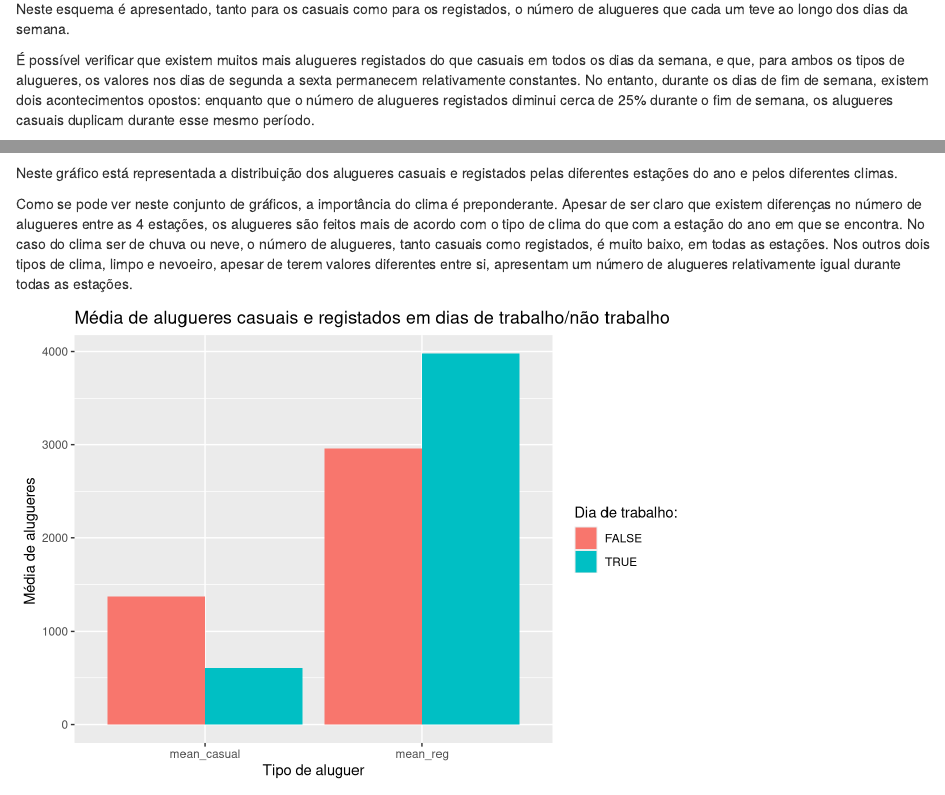
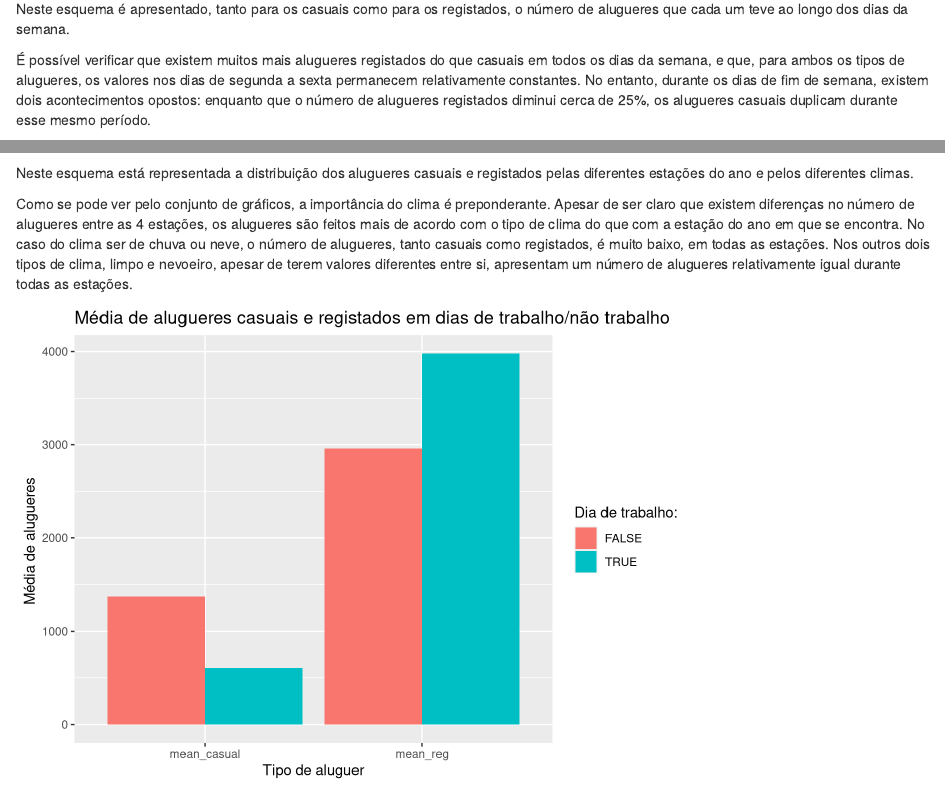
Before and after one commit to Zialus/DM1-BikeSharing, an R Markdown document (report.Rmd): the page in a window 1100 px wide, from 4740 px down, and a second part further down, joined at a grey line. Rendered offline with R 4.5, knitr and Pandoc, with nearby package versions.

Commit message:
Phrasing improvements.

````diff
--- a/report.Rmd
+++ b/report.Rmd
@@ -220,7 +220,7 @@ ggplot(gr_by_weekd2, aes(weekday, count / 1000, fill = type)) +
 
 Neste esquema é apresentado, tanto para os casuais como para os registados, o número de alugueres que cada um teve ao longo dos dias da semana.
 
-É possível verificar que existem muitos mais alugueres registados do que casuais em todos os dias da semana, e que, para ambos os tipos de alugueres, os valores nos dias de segunda a sexta permanecem relativamente constantes. No entanto, durante os dias de fim de semana, existem dois acontecimentos opostos: enquanto que o número de alugueres registados diminui cerca de 25% durante o fim de semana, os alugueres casuais duplicam durante esse mesmo período.
+É possível verificar que existem muitos mais alugueres registados do que casuais em todos os dias da semana, e que, para ambos os tipos de alugueres, os valores nos dias de segunda a sexta permanecem relativamente constantes. No entanto, durante os dias de fim de semana, existem dois acontecimentos opostos: enquanto que o número de alugueres registados diminui cerca de 25%, os alugueres casuais duplicam durante esse mesmo período.
 
 ```{r weather_vs_season, echo=FALSE}
 gr_by_sit <- select(bikeSharing, season, weathersit, casual, registered,seasonday) %>% group_by(season)
@@ -232,9 +232,9 @@ ggplot(gr_by_sit2, aes(x = seasonday, y = cont, fill = tipo)) +
   labs(fill = "Tipo:", x = "Dia da estação", y = "Nº de alugueres")
 ```
 
-Neste gráfico está representada a distribuição dos alugueres casuais e registados pelas diferentes estações do ano e pelos diferentes climas.
+Neste esquema está representada a distribuição dos alugueres casuais e registados pelas diferentes estações do ano e pelos diferentes climas.
 
-Como se pode ver neste conjunto de gráficos, a importância do clima é preponderante. Apesar de ser claro que existem diferenças no número de alugueres entre as 4 estações, os alugueres são feitos mais de acordo com o tipo de clima do que com a estação do ano em que se encontra. No caso do clima ser de chuva ou neve, o número de alugueres, tanto casuais como registados, é muito baixo, em todas as estações. Nos outros dois tipos de clima, limpo e nevoeiro, apesar de terem valores diferentes entre si, apresentam um número de alugueres relativamente igual durante todas as estações.
+Como se pode ver pelo conjunto de gráficos, a importância do clima é preponderante. Apesar de ser claro que existem diferenças no número de alugueres entre as 4 estações, os alugueres são feitos mais de acordo com o tipo de clima do que com a estação do ano em que se encontra. No caso do clima ser de chuva ou neve, o número de alugueres, tanto casuais como registados, é muito baixo, em todas as estações. Nos outros dois tipos de clima, limpo e nevoeiro, apesar de terem valores diferentes entre si, apresentam um número de alugueres relativamente igual durante todas as estações.
 
 <!-- É também de salientar que em casos de chuva forte praticamente não existem alugueres de utilizadores casuais. -->
 
````
